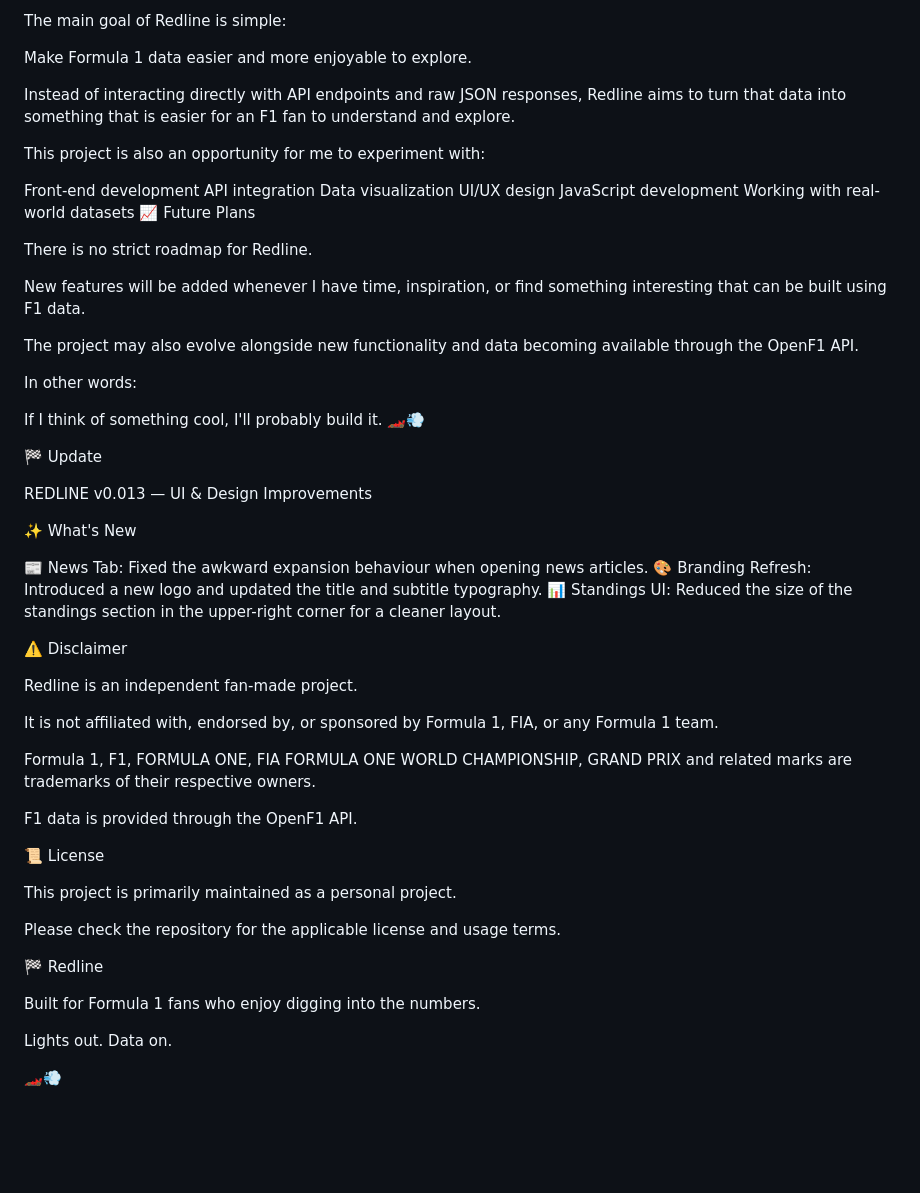
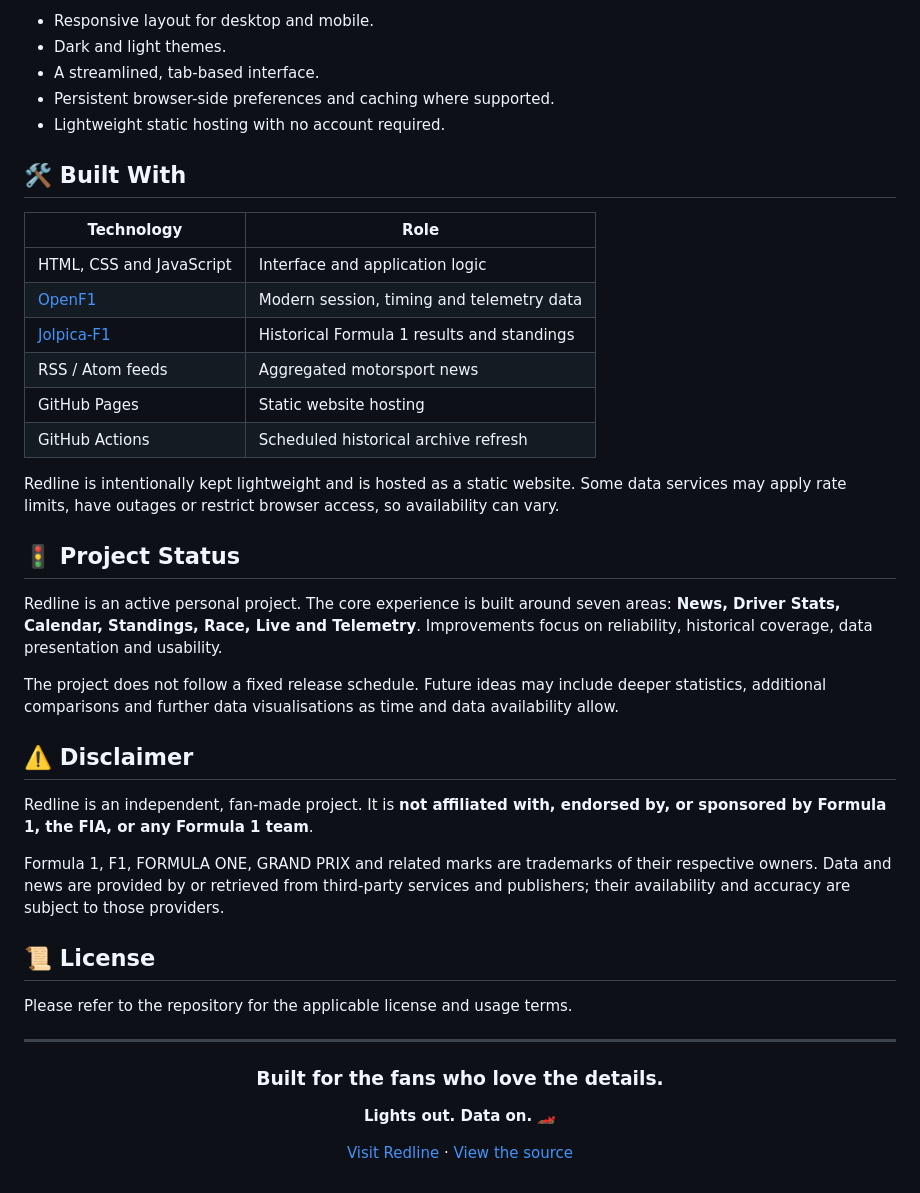
Before and after one commit to freedomkadaj-droid/Redline, a Markdown page: README.md, the part around one of its changes. Drawn GitHub-style; blank space fills up the shorter version.

```diff
--- a/README.md
+++ b/README.md
@@ -72,60 +72,47 @@ There are currently no plans for collaborative development or external contribut
 
-The main goal of Redline is simple:
+- Responsive layout for desktop and mobile.
+- Dark and light themes.
+- A streamlined, tab-based interface.
+- Persistent browser-side preferences and caching where supported.
+- Lightweight static hosting with no account required.
 
-Make Formula 1 data easier and more enjoyable to explore.
+## 🛠️ Built With
 
-Instead of interacting directly with API endpoints and raw JSON responses, Redline aims to turn that data into something that is easier for an F1 fan to understand and explore.
+| Technology | Role |
+| --- | --- |
+| HTML, CSS and JavaScript | Interface and application logic |
+| [OpenF1](https://openf1.org/) | Modern session, timing and telemetry data |
+| [Jolpica-F1](https://jolpi.ca/) | Historical Formula 1 results and standings |
+| RSS / Atom feeds | Aggregated motorsport news |
+| GitHub Pages | Static website hosting |
+| GitHub Actions | Scheduled historical archive refresh |
 
-This project is also an opportunity for me to experiment with:
+Redline is intentionally kept lightweight and is hosted as a static website. Some data services may apply rate limits, have outages or restrict browser access, so availability can vary.
 
-Front-end development
-API integration
-Data visualization
-UI/UX design
-JavaScript development
-Working with real-world datasets
-📈 Future Plans
+## 🚦 Project Status
 
-There is no strict roadmap for Redline.
+Redline is an active personal project. The core experience is built around seven areas: **News, Driver Stats, Calendar, Standings, Race, Live and Telemetry**. Improvements focus on reliability, historical coverage, data presentation and usability.
 
-New features will be added whenever I have time, inspiration, or find something interesting that can be built using F1 data.
+The project does not follow a fixed release schedule. Future ideas may include deeper statistics, additional comparisons and further data visualisations as time and data availability allow.
 
-The project may also evolve alongside new functionality and data becoming available through the OpenF1 API.
+## ⚠️ Disclaimer
 
-In other words:
+Redline is an independent, fan-made project. It is **not affiliated with, endorsed by, or sponsored by Formula 1, the FIA, or any Formula 1 team**.
 
-If I think of something cool, I'll probably build it. 🏎️💨
+Formula 1, F1, FORMULA ONE, GRAND PRIX and related marks are trademarks of their respective owners. Data and news are provided by or retrieved from third-party services and publishers; their availability and accuracy are subject to those providers.
 
-🏁 Update
+## 📜 License
 
-REDLINE v0.013 — UI & Design Improvements
+Please refer to the repository for the applicable license and usage terms.
 
-✨ What's New
+---
 
-📰 News Tab: Fixed the awkward expansion behaviour when opening news articles.
-🎨 Branding Refresh: Introduced a new logo and updated the title and subtitle typography.
-📊 Standings UI: Reduced the size of the standings section in the upper-right corner for a cleaner layout.
+<div align="center">
 
-⚠️ Disclaimer
+### Built for the fans who love the details.
 
-Redline is an independent fan-made project.
+**Lights out. Data on.** 🏎️
 
-It is not affiliated with, endorsed by, or sponsored by Formula 1, FIA, or any Formula 1 team.
+[Visit Redline](https://redlinef1.github.io/) · [View the source](https://github.com/redlinef1/redlinef1.github.io)
 
-Formula 1, F1, FORMULA ONE, FIA FORMULA ONE WORLD CHAMPIONSHIP, GRAND PRIX and related marks are trademarks of their respective owners.
-
-F1 data is provided through the OpenF1 API.
-
-📜 License
-
-This project is primarily maintained as a personal project.
-
-Please check the repository for the applicable license and usage terms.
-
-🏁 Redline
-
-Built for Formula 1 fans who enjoy digging into the numbers.
-
-Lights out. Data on.
-
-🏎️💨
+</div>
```
Also changed, not shown: other parts of README.md (+47 -47 lines).
